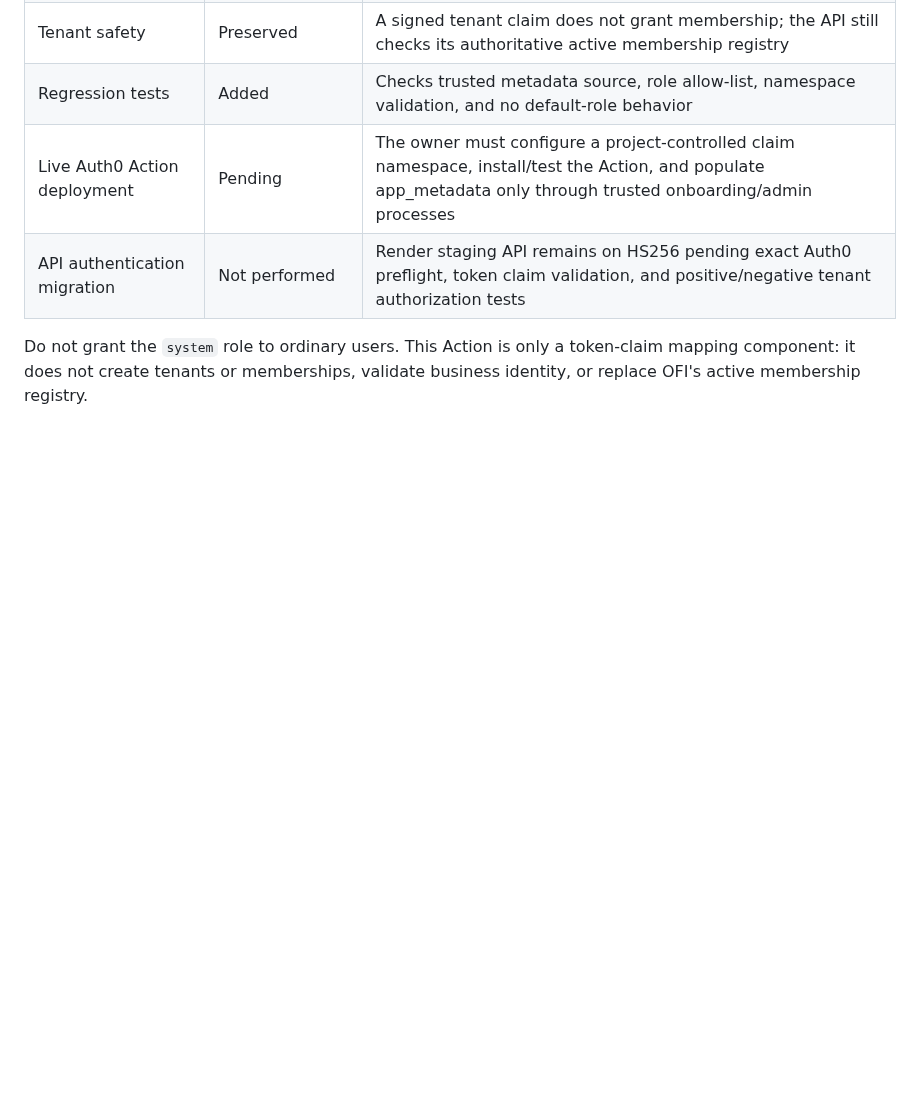
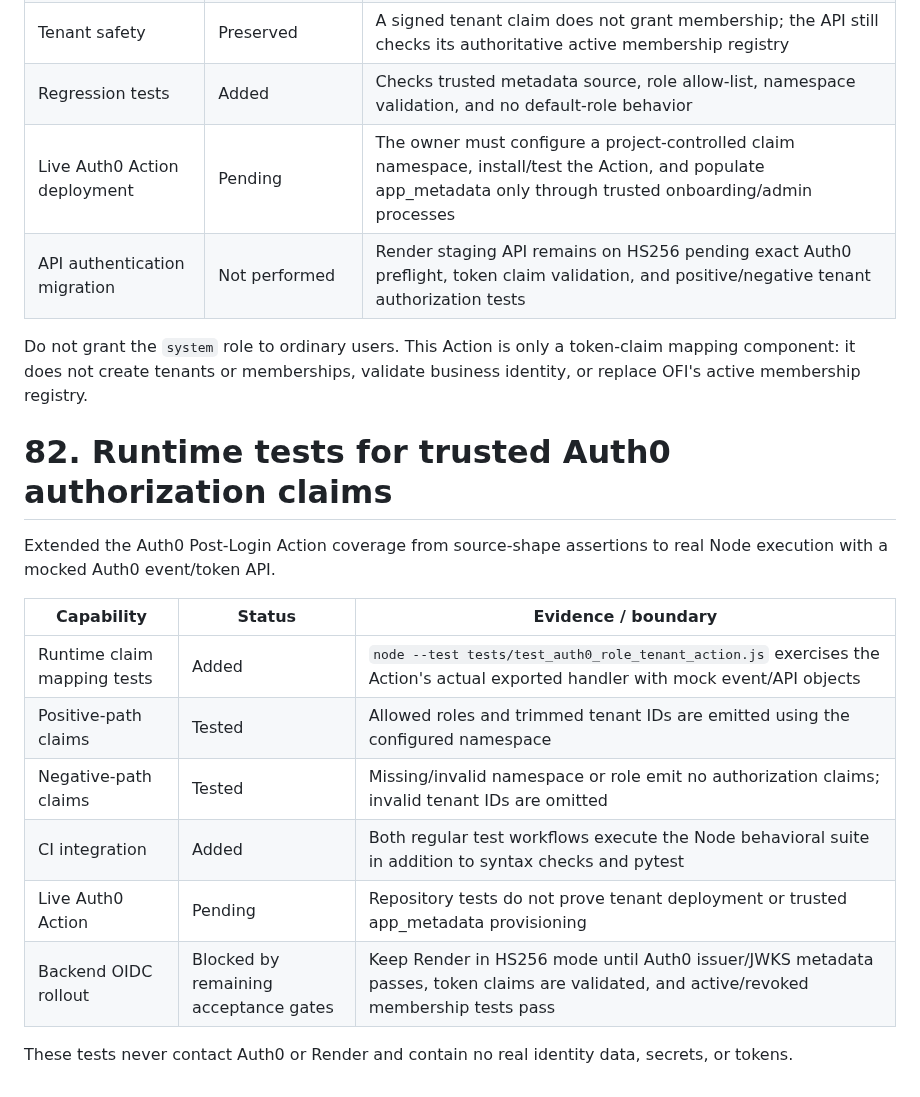
Before and after one commit to vkraj1123/Open-farm-intelligence, a Markdown page: README.md, the part around the change. Drawn GitHub-style; blank space fills up the shorter version.

Commit message:
Track Auth0 claim Action behavioral testing milestone

```diff
--- a/README.md
+++ b/README.md
@@ -2791,3 +2791,18 @@ Added a reviewed starting point for mapping pre-authorized OFI claims into an Au
 | API authentication migration | Not performed | Render staging API remains on HS256 pending exact Auth0 preflight, token claim validation, and positive/negative tenant authorization tests |
 
 Do not grant the `system` role to ordinary users. This Action is only a token-claim mapping component: it does not create tenants or memberships, validate business identity, or replace OFI's active membership registry.
+
+# 82. Runtime tests for trusted Auth0 authorization claims
+
+Extended the Auth0 Post-Login Action coverage from source-shape assertions to real Node execution with a mocked Auth0 event/token API.
+
+| Capability | Status | Evidence / boundary |
+|---|---|---|
+| Runtime claim mapping tests | Added | `node --test tests/test_auth0_role_tenant_action.js` exercises the Action's actual exported handler with mock event/API objects |
+| Positive-path claims | Tested | Allowed roles and trimmed tenant IDs are emitted using the configured namespace |
+| Negative-path claims | Tested | Missing/invalid namespace or role emit no authorization claims; invalid tenant IDs are omitted |
+| CI integration | Added | Both regular test workflows execute the Node behavioral suite in addition to syntax checks and pytest |
+| Live Auth0 Action | Pending | Repository tests do not prove tenant deployment or trusted app_metadata provisioning |
+| Backend OIDC rollout | Blocked by remaining acceptance gates | Keep Render in HS256 mode until Auth0 issuer/JWKS metadata passes, token claims are validated, and active/revoked membership tests pass |
+
+These tests never contact Auth0 or Render and contain no real identity data, secrets, or tokens.
```
